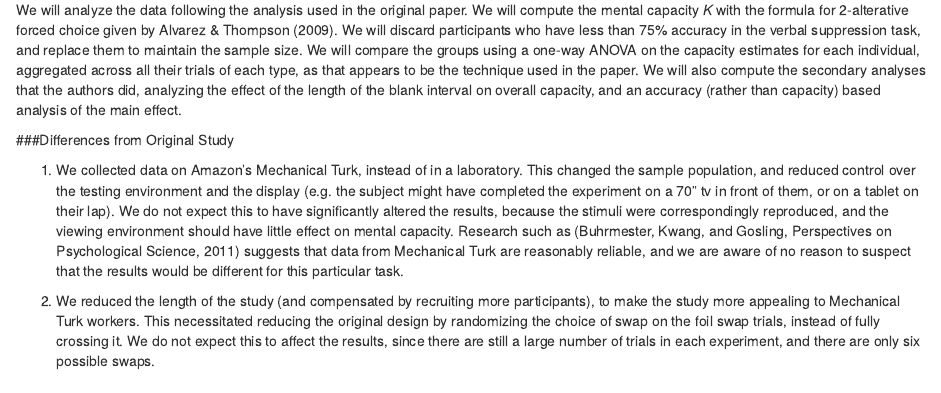
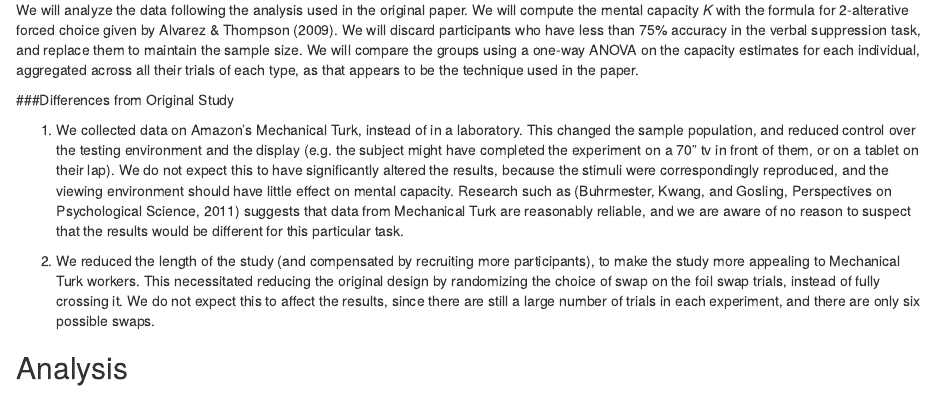
Before and after one commit to StanfordPsych254/lampinenProject, an R Markdown document (writeup/ReplicationReport.Rmd): the page in a window 1100 px wide, from 1820 px down. Rendered offline with R 4.5, knitr and Pandoc, with nearby package versions.

Commit message:
Restricting analysis plan to main effects

```diff
--- a/writeup/ReplicationReport.Rmd
+++ b/writeup/ReplicationReport.Rmd
@@ -44,10 +44,14 @@ These procedures were followed directly, except the following differences.
 
 ###Analysis Plan
 
-We will analyze the data following the analysis used in the original paper. We will compute the mental capacity *K* with the formula for 2-alterative forced choice given by Alvarez & Thompson (2009). We will discard participants who have less than 75% accuracy in the verbal suppression task, and replace them to maintain the sample size. We will compare the groups using a one-way ANOVA on the capacity estimates for each individual, aggregated across all their trials of each type, as that appears to be the technique used in the paper. We will also compute the secondary analyses that the authors did, analyzing the effect of the length of the blank interval on overall capacity, and an accuracy (rather than capacity) based analysis of the main effect.
+We will analyze the data following the analysis used in the original paper. We will compute the mental capacity *K* with the formula for 2-alterative forced choice given by Alvarez & Thompson (2009). We will discard participants who have less than 75% accuracy in the verbal suppression task, and replace them to maintain the sample size. We will compare the groups using a one-way ANOVA on the capacity estimates for each individual, aggregated across all their trials of each type, as that appears to be the technique used in the paper.
 
 ###Differences from Original Study
 
 1. We collected data on Amazon's Mechanical Turk, instead of in a laboratory. This changed the sample population, and reduced control over the testing environment and the display (e.g. the subject might have completed the experiment on a 70" tv in front of them, or on a tablet on their lap). We do not expect this to have significantly altered the results, because the stimuli were correspondingly reproduced, and the viewing environment should have little effect on mental capacity. Research such as (Buhrmester, Kwang, and Gosling, Perspectives on Psychological Science, 2011) suggests that data from Mechanical Turk are reasonably reliable, and we are aware of no reason to suspect that the results would be different for this particular task.
 
 2. We reduced the length of the study (and compensated by recruiting more participants), to make the study more appealing to Mechanical Turk workers. This necessitated reducing the original design by randomizing the choice of swap on the foil swap trials, instead of fully crossing it. We do not expect this to affect the results, since there are still a large number of trials in each experiment, and there are only six possible swaps.
+
+
+Analysis
+---------------
```
